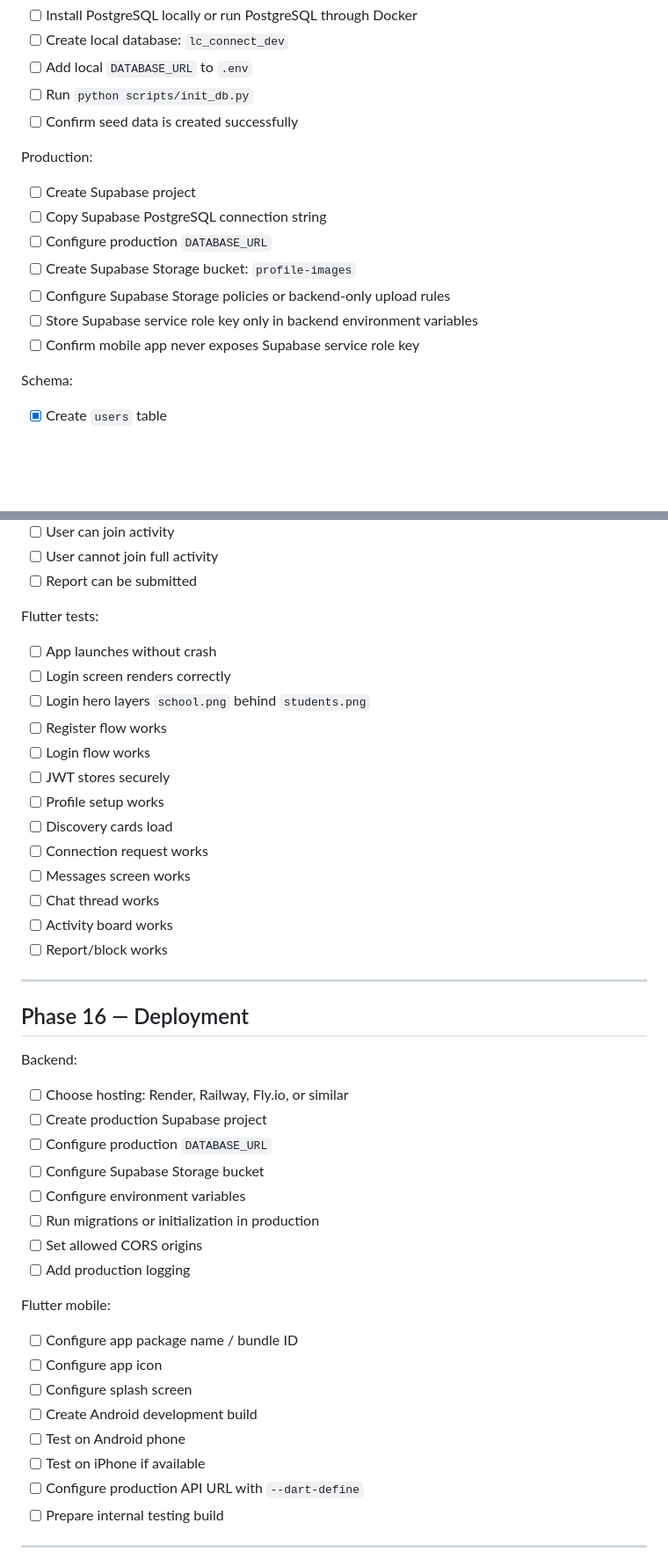
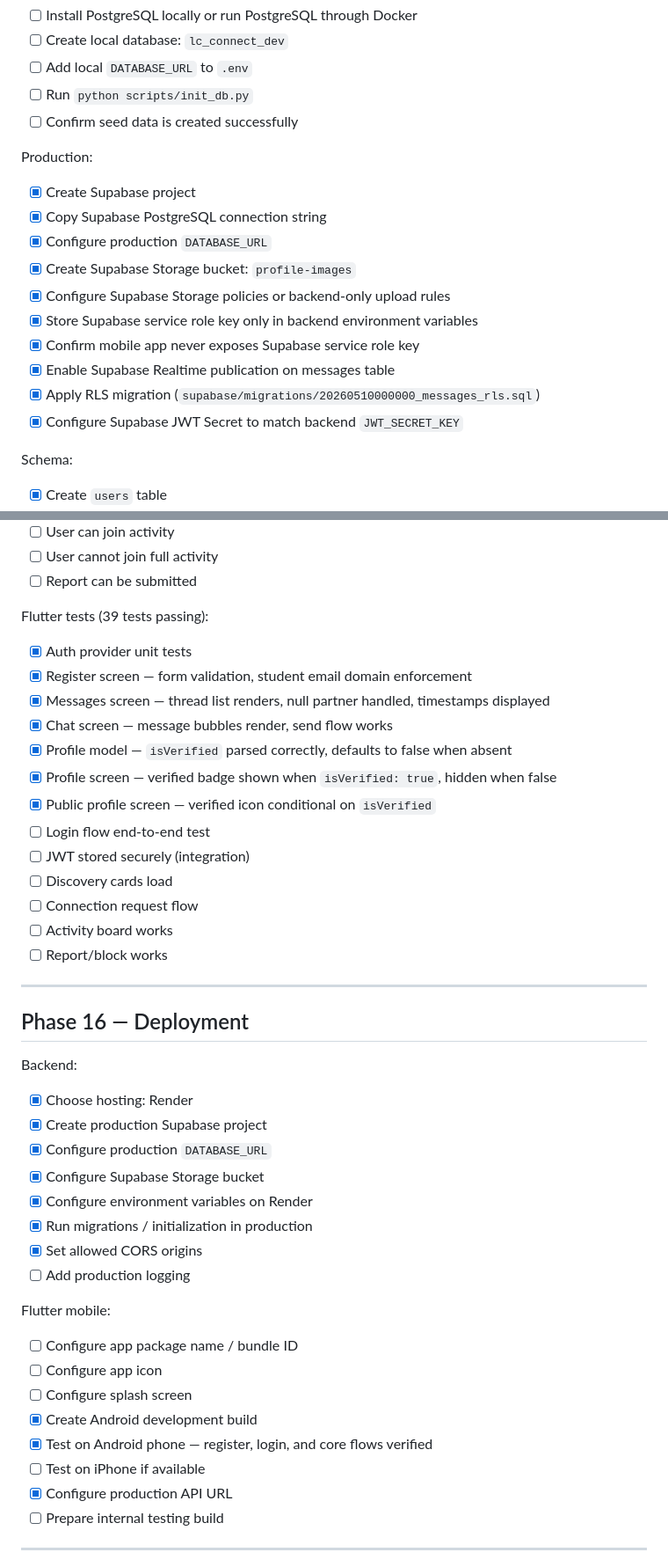
Before and after one commit to CephasTechOrg/LC-CONNECT, a Markdown page: lc_connect_docs/todo.md, 2 parts joined by grey strips. Shown at 88% size. GitHub-like rendering; blank space fills up the shorter version.

```diff
--- a/lc_connect_docs/todo.md
+++ b/lc_connect_docs/todo.md
@@ -109,13 +110,16 @@ Local development:
 
 Production:
 
-- [ ] Create Supabase project
-- [ ] Copy Supabase PostgreSQL connection string
-- [ ] Configure production `DATABASE_URL`
-- [ ] Create Supabase Storage bucket: `profile-images`
-- [ ] Configure Supabase Storage policies or backend-only upload rules
-- [ ] Store Supabase service role key only in backend environment variables
-- [ ] Confirm mobile app never exposes Supabase service role key
+- [x] Create Supabase project
+- [x] Copy Supabase PostgreSQL connection string
+- [x] Configure production `DATABASE_URL`
+- [x] Create Supabase Storage bucket: `profile-images`
+- [x] Configure Supabase Storage policies or backend-only upload rules
+- [x] Store Supabase service role key only in backend environment variables
+- [x] Confirm mobile app never exposes Supabase service role key
+- [x] Enable Supabase Realtime publication on messages table
+- [x] Apply RLS migration (`supabase/migrations/20260510000000_messages_rls.sql`)
+- [x] Configure Supabase JWT Secret to match backend `JWT_SECRET_KEY`
 
 Schema:
 
@@ -467,19 +485,19 @@ Backend tests:
 - [ ] User cannot join full activity
 - [ ] Report can be submitted
 
-Flutter tests:
+Flutter tests (39 tests passing):
 
-- [ ] App launches without crash
-- [ ] Login screen renders correctly
-- [ ] Login hero layers `school.png` behind `students.png`
-- [ ] Register flow works
-- [ ] Login flow works
-- [ ] JWT stores securely
-- [ ] Profile setup works
+- [x] Auth provider unit tests
+- [x] Register screen — form validation, student email domain enforcement
+- [x] Messages screen — thread list renders, null partner handled, timestamps displayed
+- [x] Chat screen — message bubbles render, send flow works
+- [x] Profile model — `isVerified` parsed correctly, defaults to false when absent
+- [x] Profile screen — verified badge shown when `isVerified: true`, hidden when false
+- [x] Public profile screen — verified icon conditional on `isVerified`
+- [ ] Login flow end-to-end test
+- [ ] JWT stored securely (integration)
 - [ ] Discovery cards load
-- [ ] Connection request works
-- [ ] Messages screen works
-- [ ] Chat thread works
+- [ ] Connection request flow
 - [ ] Activity board works
 - [ ] Report/block works
 
@@ -489,13 +507,13 @@ Flutter tests:
 
 Backend:
 
-- [ ] Choose hosting: Render, Railway, Fly.io, or similar
-- [ ] Create production Supabase project
-- [ ] Configure production `DATABASE_URL`
-- [ ] Configure Supabase Storage bucket
-- [ ] Configure environment variables
-- [ ] Run migrations or initialization in production
-- [ ] Set allowed CORS origins
+- [x] Choose hosting: Render
+- [x] Create production Supabase project
+- [x] Configure production `DATABASE_URL`
+- [x] Configure Supabase Storage bucket
+- [x] Configure environment variables on Render
+- [x] Run migrations / initialization in production
+- [x] Set allowed CORS origins
 - [ ] Add production logging
 
 Flutter mobile:
@@ -503,10 +521,10 @@ Flutter mobile:
 - [ ] Configure app package name / bundle ID
 - [ ] Configure app icon
 - [ ] Configure splash screen
-- [ ] Create Android development build
-- [ ] Test on Android phone
+- [x] Create Android development build
+- [x] Test on Android phone — register, login, and core flows verified
 - [ ] Test on iPhone if available
-- [ ] Configure production API URL with `--dart-define`
+- [x] Configure production API URL
 - [ ] Prepare internal testing build
 
 ---
```
Also changed, not shown: other parts of lc_connect_docs/todo.md (+40 -21 lines).
